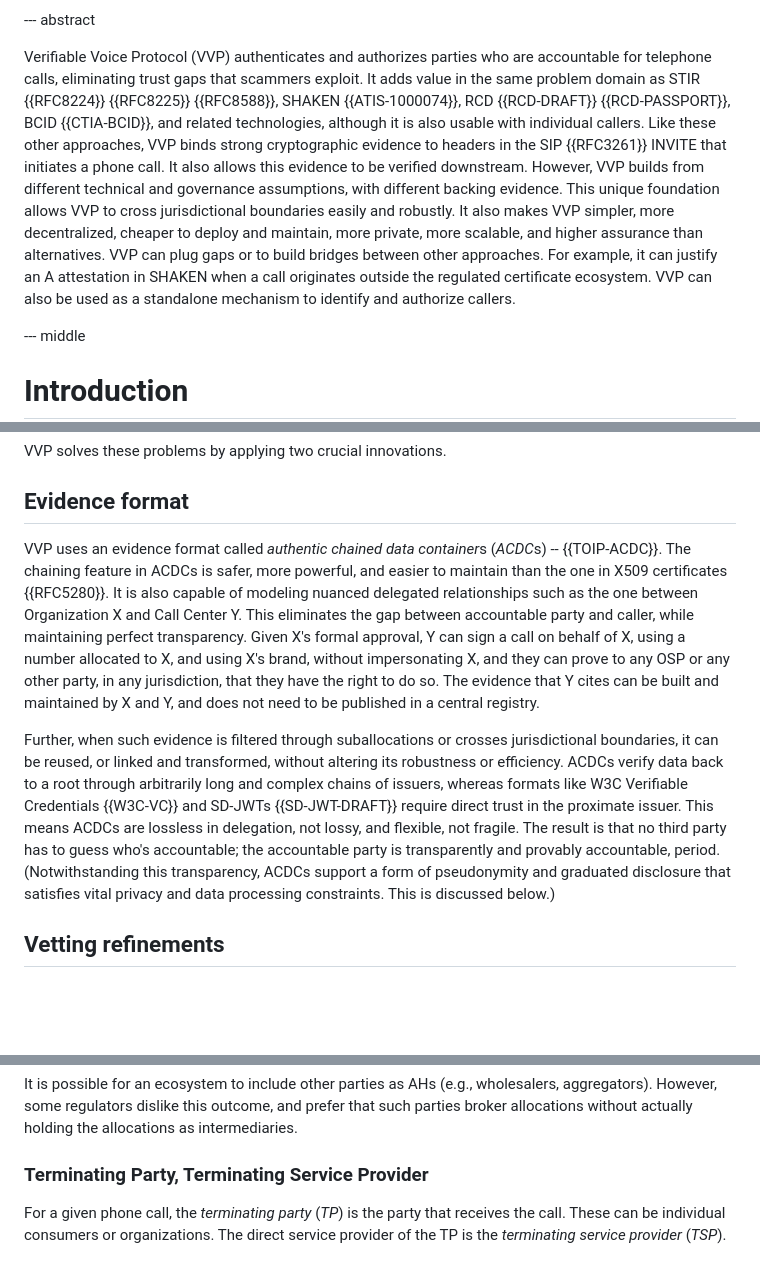
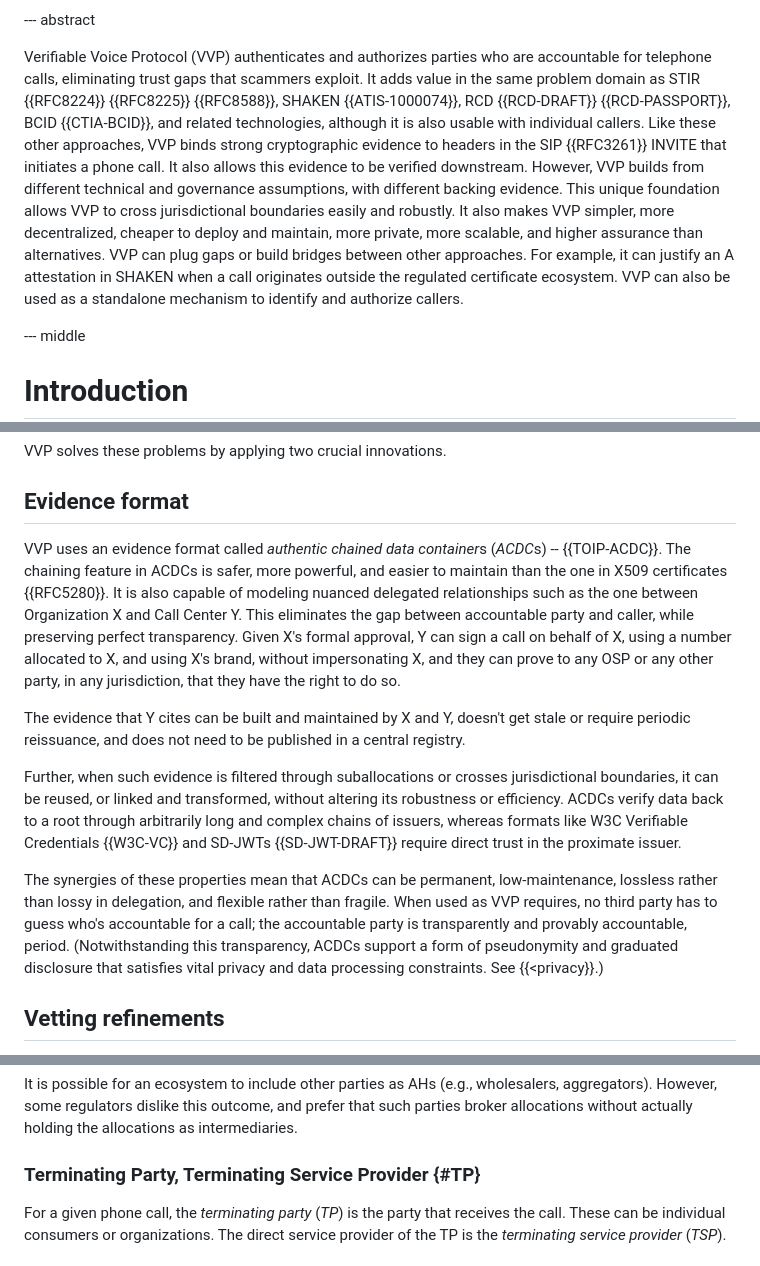
Before and after one commit to edeykholt/vvp, a Markdown page: draft-hardman-verifiable-voice-protocol.md, 3 parts joined by grey strips. GitHub-like rendering; blank space fills up the shorter version.

Commit message:
add internal refs
Signed-off-by: Daniel Hardman <daniel.hardman@gmail.com>

```diff
--- a/draft-hardman-verifiable-voice-protocol.md
+++ b/draft-hardman-verifiable-voice-protocol.md
@@ -101,7 +101,7 @@ informative:
 
 --- abstract
 
-Verifiable Voice Protocol (VVP) authenticates and authorizes parties who are accountable for telephone calls, eliminating trust gaps that scammers exploit. It adds value in the same problem domain as STIR {{RFC8224}} {{RFC8225}} {{RFC8588}}, SHAKEN {{ATIS-1000074}}, RCD {{RCD-DRAFT}} {{RCD-PASSPORT}}, BCID {{CTIA-BCID}}, and related technologies, although it is also usable with individual callers. Like these other approaches, VVP binds strong cryptographic evidence to headers in the SIP {{RFC3261}} INVITE that initiates a phone call. It also allows this evidence to be verified downstream. However, VVP builds from different technical and governance assumptions, with different backing evidence. This unique foundation allows VVP to cross jurisdictional boundaries easily and robustly. It also makes VVP simpler, more decentralized, cheaper to deploy and maintain, more private, more scalable, and higher assurance than alternatives. VVP can plug gaps or to build bridges between other approaches. For example, it can justify an A attestation in SHAKEN when a call originates outside the regulated certificate ecosystem. VVP can also be used as a standalone mechanism to identify and authorize callers.
+Verifiable Voice Protocol (VVP) authenticates and authorizes parties who are accountable for telephone calls, eliminating trust gaps that scammers exploit. It adds value in the same problem domain as STIR {{RFC8224}} {{RFC8225}} {{RFC8588}}, SHAKEN {{ATIS-1000074}}, RCD {{RCD-DRAFT}} {{RCD-PASSPORT}}, BCID {{CTIA-BCID}}, and related technologies, although it is also usable with individual callers. Like these other approaches, VVP binds strong cryptographic evidence to headers in the SIP {{RFC3261}} INVITE that initiates a phone call. It also allows this evidence to be verified downstream. However, VVP builds from different technical and governance assumptions, with different backing evidence. This unique foundation allows VVP to cross jurisdictional boundaries easily and robustly. It also makes VVP simpler, more decentralized, cheaper to deploy and maintain, more private, more scalable, and higher assurance than alternatives. VVP can plug gaps or build bridges between other approaches. For example, it can justify an A attestation in SHAKEN when a call originates outside the regulated certificate ecosystem. VVP can also be used as a standalone mechanism to identify and authorize callers.
 
 --- middle
 
@@ -119,9 +119,13 @@ In theory, the remaining gap could be eliminated by requiring a perfect authenti
 VVP solves these problems by applying two crucial innovations.
 
 ## Evidence format
-VVP uses an evidence format called *authentic chained data container*s (*ACDC*s) -- {{TOIP-ACDC}}. The chaining feature in ACDCs is safer, more powerful, and easier to maintain than the one in X509 certificates {{RFC5280}}. It is also capable of modeling nuanced delegated relationships such as the one between Organization X and Call Center Y. This eliminates the gap between accountable party and caller, while maintaining perfect transparency. Given X's formal approval, Y can sign a call on behalf of X, using a number allocated to X, and using X's brand, without impersonating X, and they can prove to any OSP or any other party, in any jurisdiction, that they have the right to do so. The evidence that Y cites can be built and maintained by X and Y, and does not need to be published in a central registry.
+VVP uses an evidence format called *authentic chained data container*s (*ACDC*s) -- {{TOIP-ACDC}}. The chaining feature in ACDCs is safer, more powerful, and easier to maintain than the one in X509 certificates {{RFC5280}}. It is also capable of modeling nuanced delegated relationships such as the one between Organization X and Call Center Y. This eliminates the gap between accountable party and caller, while preserving perfect transparency. Given X's formal approval, Y can sign a call on behalf of X, using a number allocated to X, and using X's brand, without impersonating X, and they can prove to any OSP or any other party, in any jurisdiction, that they have the right to do so.
 
-Further, when such evidence is filtered through suballocations or crosses jurisdictional boundaries, it can be reused, or linked and transformed, without altering its robustness or efficiency. ACDCs verify data back to a root through arbitrarily long and complex chains of issuers, whereas formats like W3C Verifiable Credentials {{W3C-VC}} and SD-JWTs {{SD-JWT-DRAFT}} require direct trust in the proximate issuer. This means ACDCs are lossless in delegation, not lossy, and flexible, not fragile. The result is that no third party has to guess who's accountable; the accountable party is transparently and provably accountable, period. (Notwithstanding this transparency, ACDCs support a form of pseudonymity and graduated disclosure that satisfies vital privacy and data processing constraints. This is discussed below.)
+The evidence that Y cites can be built and maintained by X and Y, doesn't get stale or require periodic reissuance, and does not need to be published in a central registry.
+
+Further, when such evidence is filtered through suballocations or crosses jurisdictional boundaries, it can be reused, or linked and transformed, without altering its robustness or efficiency. ACDCs verify data back to a root through arbitrarily long and complex chains of issuers, whereas formats like W3C Verifiable Credentials {{W3C-VC}} and SD-JWTs {{SD-JWT-DRAFT}} require direct trust in the proximate issuer.
+
+The synergies of these properties mean that ACDCs can be permanent, low-maintenance, lossless rather than lossy in delegation, and flexible rather than fragile. When used as VVP requires, no third party has to guess who's accountable for a call; the accountable party is transparently and provably accountable, period. (Notwithstanding this transparency, ACDCs support a form of pseudonymity and graduated disclosure that satisfies vital privacy and data processing constraints. See {{<privacy}}.)
 
 ## Vetting refinements
 Although VVP can work inside governance frameworks such as SHAKEN {{ATIS-1000074}}, it allows for a dramatic upgrade of at least one key ingredient: the foundational vetting mechanism. The ACDC format used by VVP is also the format used by the Verifiable Legal Entity Identifier (vLEI) standardized in {{ISO-17442-3}}. vLEIs use a KYC approach established by the Regulatory Oversight Committee of the G20, based on the LEI {{ISO-17442-1}} that's globally required in high-security, high-regulation, cross-border banking.
@@ -145,7 +149,7 @@ An *allocation holder* (*AH*) is a party that controls how a telephone number is
 
 It is possible for an ecosystem to include other parties as AHs (e.g., wholesalers, aggregators). However, some regulators dislike this outcome, and prefer that such parties broker allocations without actually holding the allocations as intermediaries.
 
-### Terminating Party, Terminating Service Provider
+### Terminating Party, Terminating Service Provider {#TP}
 For a given phone call, the *terminating party* (*TP*) is the party that receives the call. These can be individual consumers or organizations. The direct service provider of the TP is the *terminating service provider* (*TSP*).
 
 ### Originating Party, Originating Service Provider {#OP}
```
Also changed, not shown: other parts of draft-hardman-verifiable-voice-protocol.md (+3 -3 lines).
